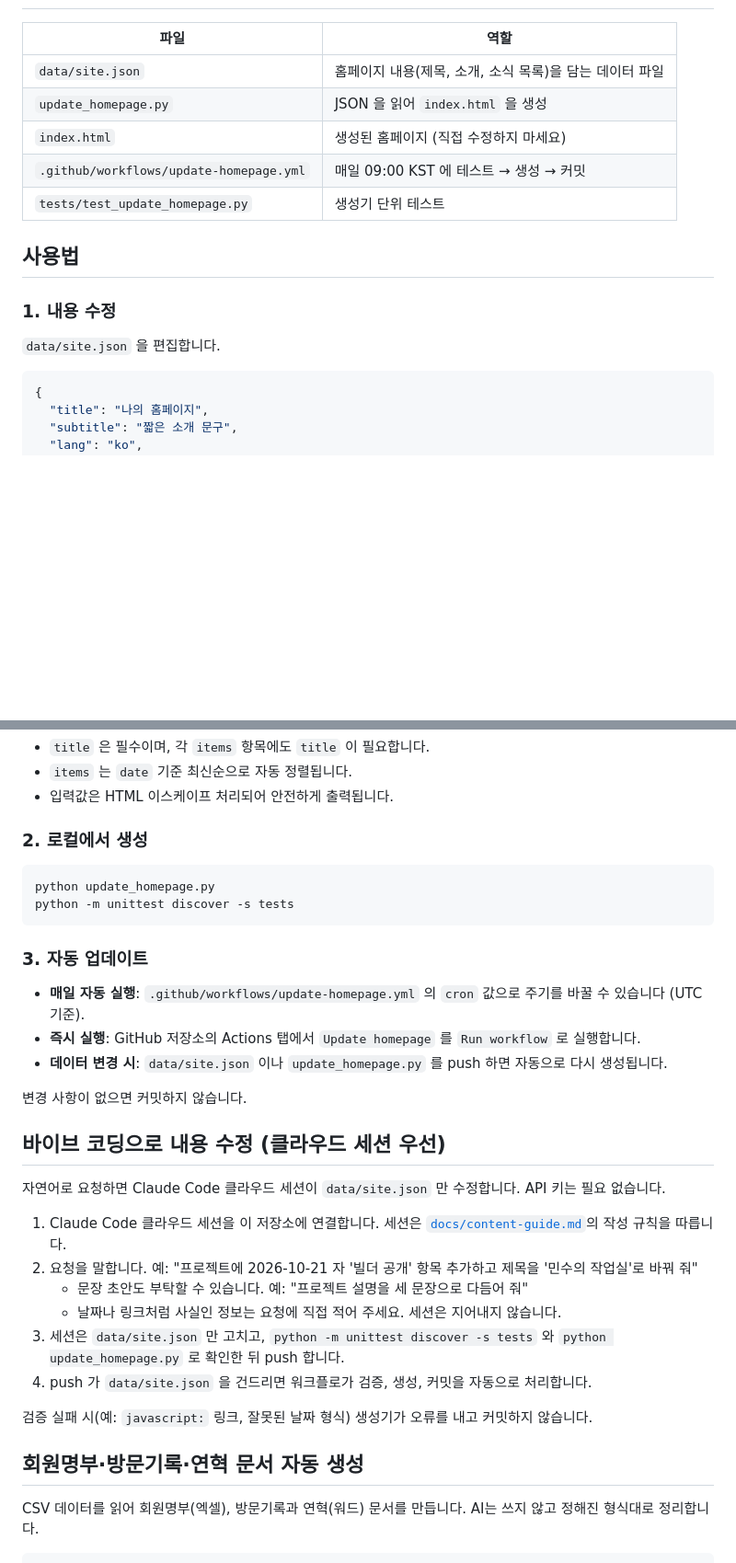
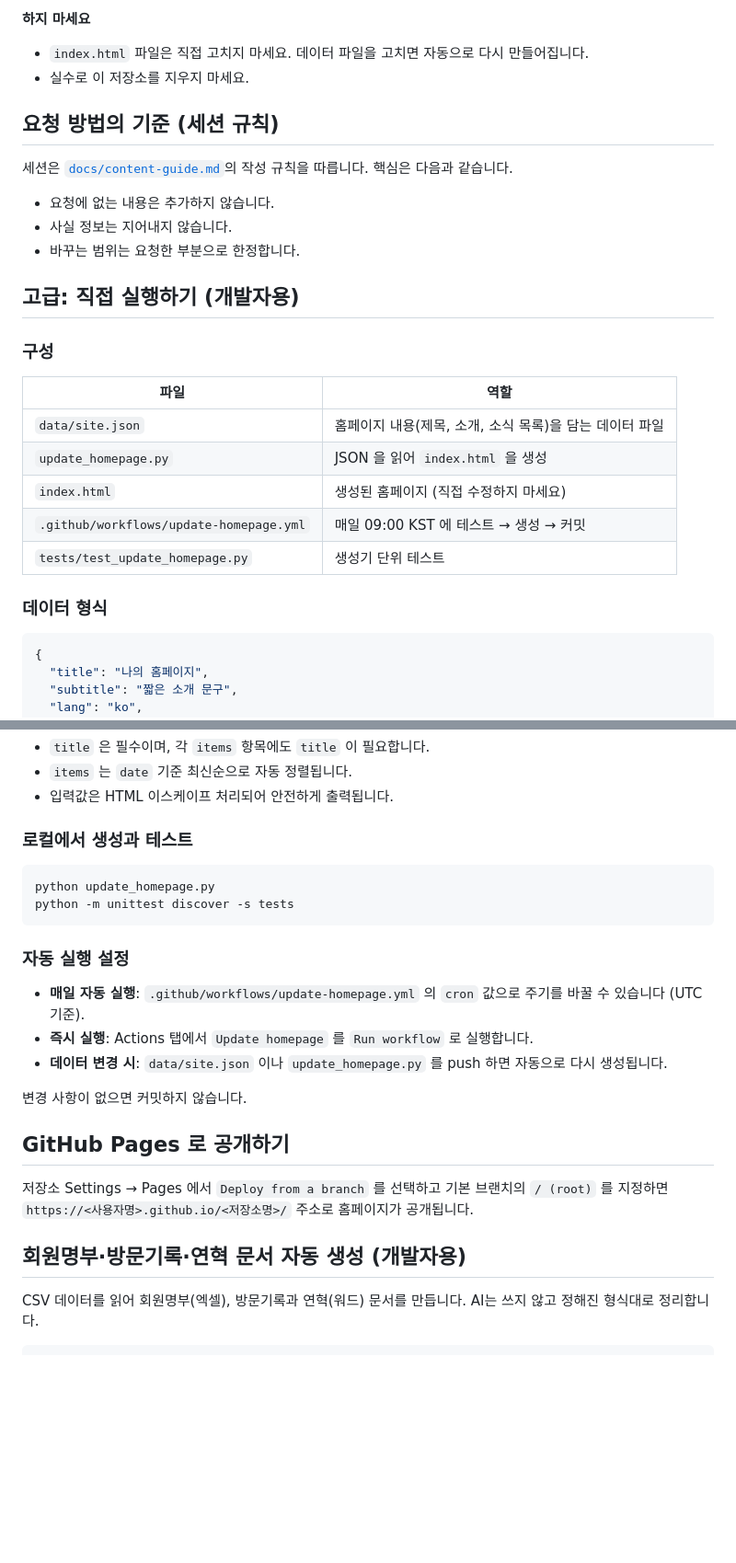
Before and after one commit to sunnykim717/claude-project, a Markdown page: README.md, 2 parts joined by grey strips. Shown at 92% size. GitHub-like rendering; blank space fills up the shorter version.

````diff
--- a/README.md
+++ b/README.md
@@ -7,3 +69,19 @@ GitHub Actions 가 매일 정해진 시간에 이를 갱신해 커밋합니다.
+**하지 마세요**
+
+- `index.html` 파일은 직접 고치지 마세요. 데이터 파일을 고치면 자동으로 다시 만들어집니다.
+- 실수로 이 저장소를 지우지 마세요.
+
+## 요청 방법의 기준 (세션 규칙)
+
+세션은 [`docs/content-guide.md`](docs/content-guide.md)의 작성 규칙을 따릅니다. 핵심은 다음과 같습니다.
+
+- 요청에 없는 내용은 추가하지 않습니다.
+- 사실 정보는 지어내지 않습니다.
+- 바꾸는 범위는 요청한 부분으로 한정합니다.
+
+## 고급: 직접 실행하기 (개발자용)
+
+### 구성
 
 | 파일 | 역할 |
 | --- | --- |
@@ -13,11 +91,7 @@ GitHub Actions 가 매일 정해진 시간에 이를 갱신해 커밋합니다.
 | `.github/workflows/update-homepage.yml` | 매일 09:00 KST 에 테스트 → 생성 → 커밋 |
 | `tests/test_update_homepage.py` | 생성기 단위 테스트 |
 
-## 사용법
-
-### 1. 내용 수정
-
-`data/site.json` 을 편집합니다.
+### 데이터 형식
 
 ```json
 {
@@ -39,35 +113,27 @@ GitHub Actions 가 매일 정해진 시간에 이를 갱신해 커밋합니다.
 - `items` 는 `date` 기준 최신순으로 자동 정렬됩니다.
 - 입력값은 HTML 이스케이프 처리되어 안전하게 출력됩니다.
 
-### 2. 로컬에서 생성
+### 로컬에서 생성과 테스트
 
 ```bash
 python update_homepage.py
 python -m unittest discover -s tests
 ```
 
-### 3. 자동 업데이트
+### 자동 실행 설정
 
 - **매일 자동 실행**: `.github/workflows/update-homepage.yml` 의 `cron` 값으로 주기를 바꿀 수 있습니다 (UTC 기준).
-- **즉시 실행**: GitHub 저장소의 Actions 탭에서 `Update homepage` 를 `Run workflow` 로 실행합니다.
+- **즉시 실행**: Actions 탭에서 `Update homepage` 를 `Run workflow` 로 실행합니다.
 - **데이터 변경 시**: `data/site.json` 이나 `update_homepage.py` 를 push 하면 자동으로 다시 생성됩니다.
 
 변경 사항이 없으면 커밋하지 않습니다.
 
-## 바이브 코딩으로 내용 수정 (클라우드 세션 우선)
+## GitHub Pages 로 공개하기
 
-자연어로 요청하면 Claude Code 클라우드 세션이 `data/site.json` 만 수정합니다. API 키는 필요 없습니다.
+저장소 Settings → Pages 에서 `Deploy from a branch` 를 선택하고 기본 브랜치의 `/ (root)` 를 지정하면
+`https://<사용자명>.github.io/<저장소명>/` 주소로 홈페이지가 공개됩니다.
 
-1. Claude Code 클라우드 세션을 이 저장소에 연결합니다. 세션은 [`docs/content-guide.md`](docs/content-guide.md)의 작성 규칙을 따릅니다.
-2. 요청을 말합니다. 예: "프로젝트에 2026-10-21 자 '빌더 공개' 항목 추가하고 제목을 '민수의 작업실'로 바꿔 줘"
-   - 문장 초안도 부탁할 수 있습니다. 예: "프로젝트 설명을 세 문장으로 다듬어 줘"
-   - 날짜나 링크처럼 사실인 정보는 요청에 직접 적어 주세요. 세션은 지어내지 않습니다.
-3. 세션은 `data/site.json` 만 고치고, `python -m unittest discover -s tests` 와 `python update_homepage.py` 로 확인한 뒤 push 합니다.
-4. push 가 `data/site.json` 을 건드리면 워크플로가 검증, 생성, 커밋을 자동으로 처리합니다.
-
-검증 실패 시(예: `javascript:` 링크, 잘못된 날짜 형식) 생성기가 오류를 내고 커밋하지 않습니다.
-
-## 회원명부·방문기록·연혁 문서 자동 생성
+## 회원명부·방문기록·연혁 문서 자동 생성 (개발자용)
 
 CSV 데이터를 읽어 회원명부(엑셀), 방문기록과 연혁(워드) 문서를 만듭니다. AI는 쓰지 않고 정해진 형식대로 정리합니다.
 
````
Also changed, not shown: other parts of README.md (+65 -8 lines).
